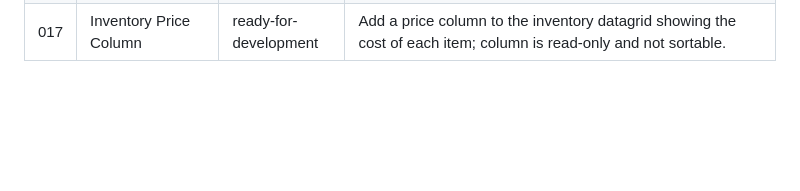
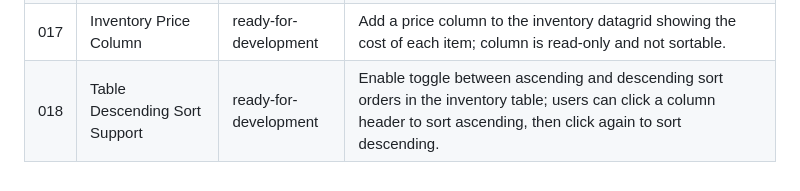
Before and after one commit to moeschl95/ai-agent-kata, a Markdown page: Java/requirements/OVERVIEW.md, the part around the change. Rendered like a GitHub page; blank space fills up the shorter version.

Commit message:
req: Sort desc

```diff
--- a/Java/requirements/OVERVIEW.md
+++ b/Java/requirements/OVERVIEW.md
@@ -21,3 +21,4 @@ This file is auto-maintained. It is updated every time a task is created or its
 | 015 | Inventory Table Sorting | done | Server-side sorting for the inventory table: `GET /api/items` gains `sortBy` and `sortDir` query params; the Angular frontend sends sort state from Clarity column header clicks to the backend. |
 | 016 | OpenAPI REST Specification | done | Auto-generate OpenAPI 3.0 specification from Spring Boot REST API using springdoc-openapi; expose spec at `/v3/openapi.json` and Swagger UI at `/swagger-ui.html`. |
 | 017 | Inventory Price Column | ready-for-development | Add a price column to the inventory datagrid showing the cost of each item; column is read-only and not sortable. |
+| 018 | Table Descending Sort Support | ready-for-development | Enable toggle between ascending and descending sort orders in the inventory table; users can click a column header to sort ascending, then click again to sort descending. |
```
Also changed, not shown: 1 other file.
